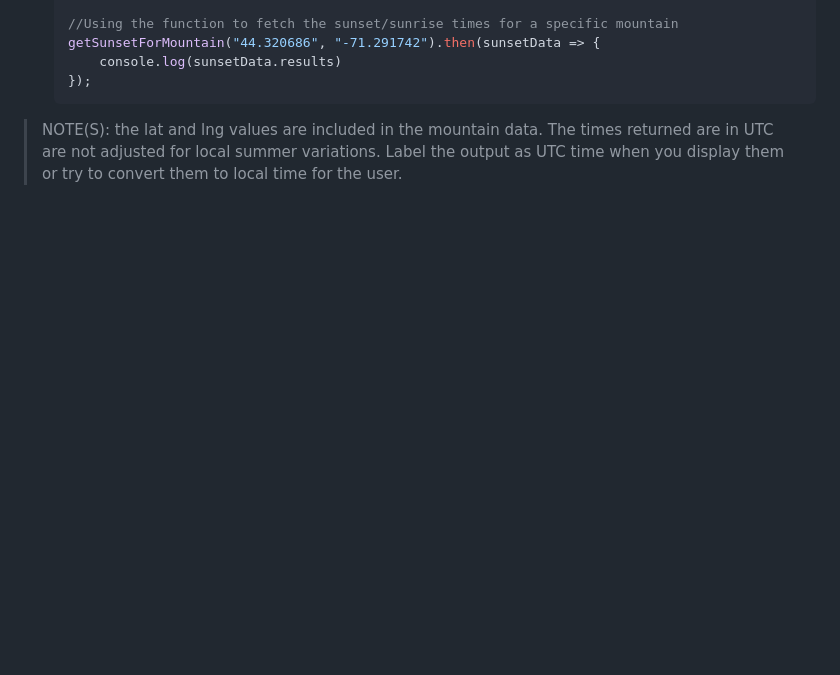
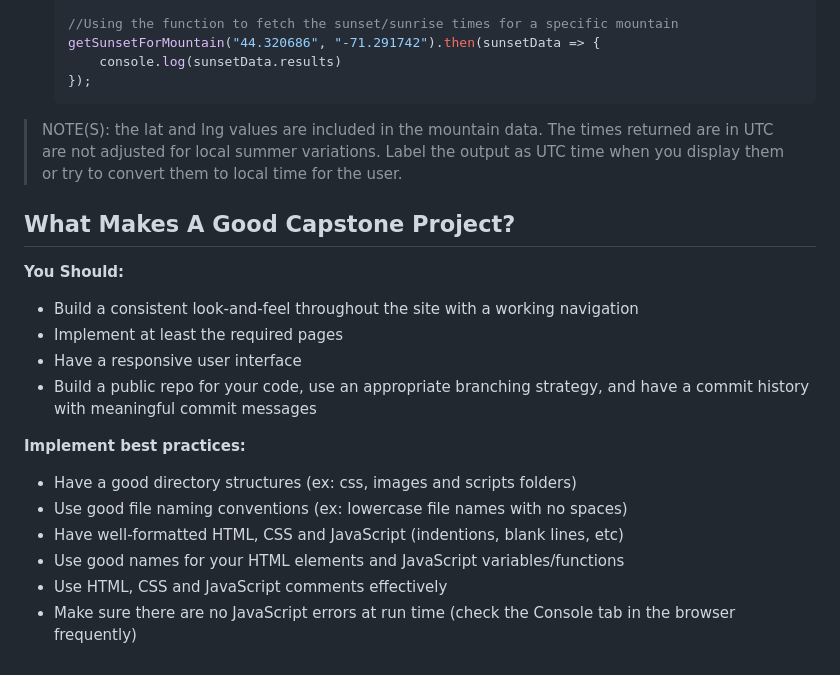
Before and after one commit to rohanpokwal/enjoy_the_outdoors_capstone, a Markdown page: README.md, the part around the change. Rendered like a GitHub page; blank space fills up the shorter version.

````diff
--- a/README.md
+++ b/README.md
@@ -73,3 +73,19 @@ Challenge yourself with some of the stretch goals below. **These stretch goals s
   ```
 
 > NOTE(S): the lat and lng values are included in the mountain data. The times returned are in UTC are not adjusted for local summer variations. Label the output as UTC time when you display them or try to convert them to local time for the user.
+
+## What Makes A Good Capstone Project?
+
+**You Should:**
+- Build a consistent look-and-feel throughout the site with a working navigation
+- Implement at least the required pages
+- Have a responsive user interface
+- Build a public repo for your code, use an appropriate branching strategy, and have a commit history with meaningful commit messages
+
+**Implement best practices:**
+- Have a good directory structures (ex: css, images and scripts folders)
+- Use good file naming conventions (ex: lowercase file names with no spaces)
+- Have well-formatted HTML, CSS and JavaScript (indentions, blank lines, etc)
+- Use good names for your HTML elements and JavaScript variables/functions
+- Use HTML, CSS and JavaScript comments effectively
+- Make sure there are no JavaScript errors at run time (check the Console tab in the browser frequently)
````
